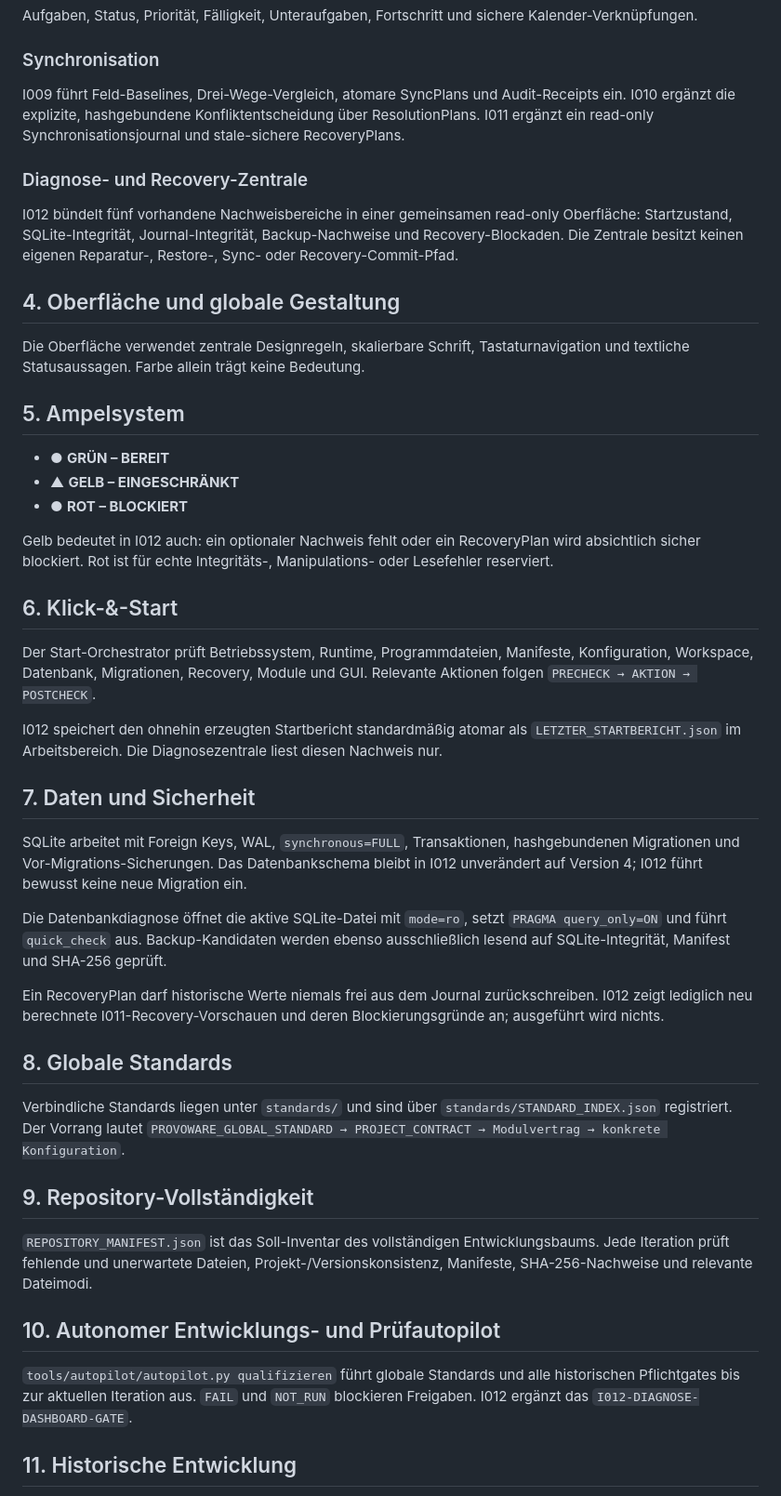
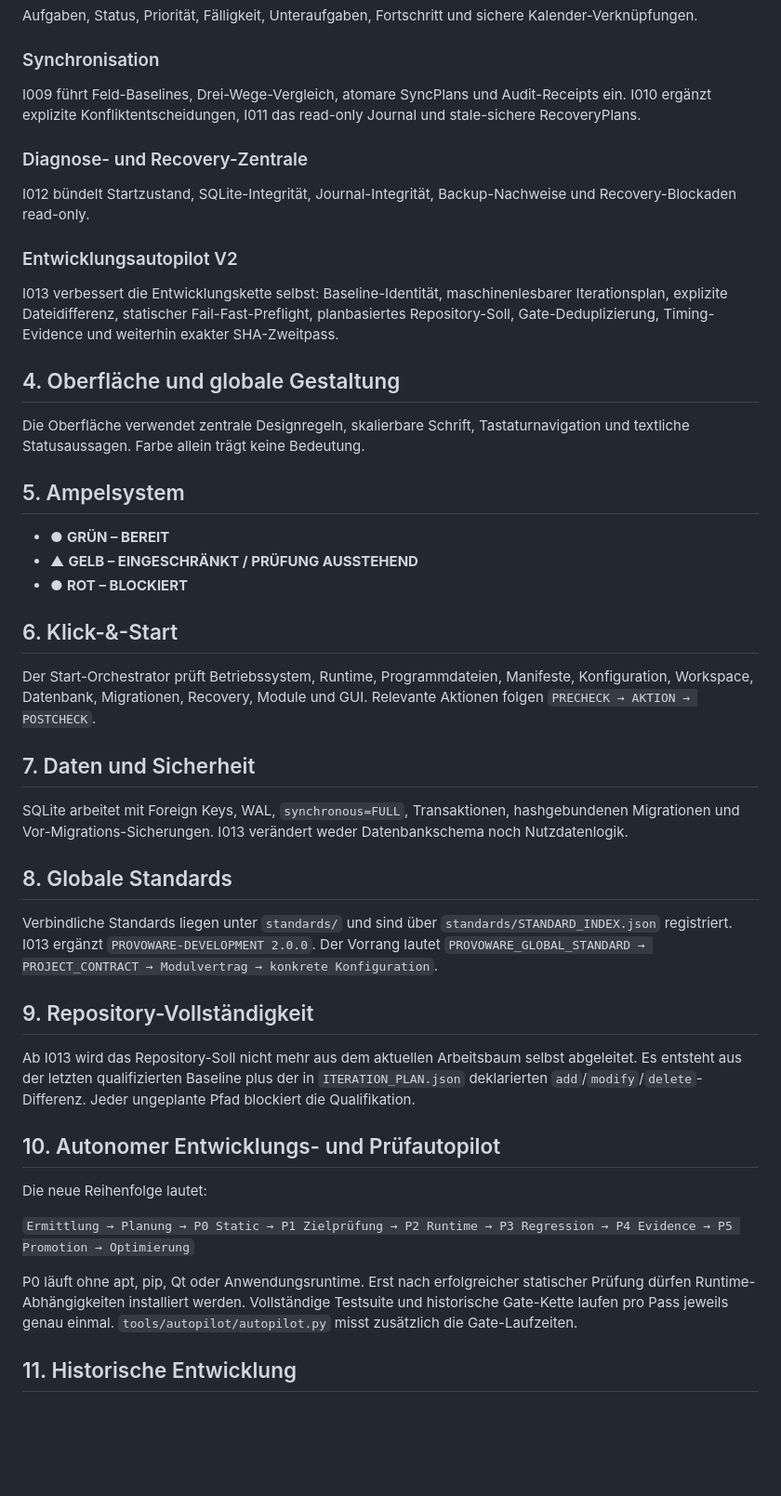
Before and after one commit to provoware/PROVOWARE_PLANER_TOOL_2026, a Markdown page: README.md, the part around one of its changes. Shown at 93% size. GitHub-like rendering; blank space fills up the shorter version.

```diff
--- a/README.md
+++ b/README.md
@@ -24,41 +26,43 @@ Tag, Woche, Monat und Jahr; Termine und fünf editierbare Markierungen.
 Aufgaben, Status, Priorität, Fälligkeit, Unteraufgaben, Fortschritt und sichere Kalender-Verknüpfungen.
 
 ### Synchronisation
-I009 führt Feld-Baselines, Drei-Wege-Vergleich, atomare SyncPlans und Audit-Receipts ein. I010 ergänzt die explizite, hashgebundene Konfliktentscheidung über ResolutionPlans. I011 ergänzt ein read-only Synchronisationsjournal und stale-sichere RecoveryPlans.
+I009 führt Feld-Baselines, Drei-Wege-Vergleich, atomare SyncPlans und Audit-Receipts ein. I010 ergänzt explizite Konfliktentscheidungen, I011 das read-only Journal und stale-sichere RecoveryPlans.
 
 ### Diagnose- und Recovery-Zentrale
-I012 bündelt fünf vorhandene Nachweisbereiche in einer gemeinsamen read-only Oberfläche: Startzustand, SQLite-Integrität, Journal-Integrität, Backup-Nachweise und Recovery-Blockaden. Die Zentrale besitzt keinen eigenen Reparatur-, Restore-, Sync- oder Recovery-Commit-Pfad.
+I012 bündelt Startzustand, SQLite-Integrität, Journal-Integrität, Backup-Nachweise und Recovery-Blockaden read-only.
+
+### Entwicklungsautopilot V2
+I013 verbessert die Entwicklungskette selbst: Baseline-Identität, maschinenlesbarer Iterationsplan, explizite Dateidifferenz, statischer Fail-Fast-Preflight, planbasiertes Repository-Soll, Gate-Deduplizierung, Timing-Evidence und weiterhin exakter SHA-Zweitpass.
 
 ## 4. Oberfläche und globale Gestaltung
 Die Oberfläche verwendet zentrale Designregeln, skalierbare Schrift, Tastaturnavigation und textliche Statusaussagen. Farbe allein trägt keine Bedeutung.
 
 ## 5. Ampelsystem
 - ● **GRÜN – BEREIT**
-- ▲ **GELB – EINGESCHRÄNKT**
+- ▲ **GELB – EINGESCHRÄNKT / PRÜFUNG AUSSTEHEND**
 - ● **ROT – BLOCKIERT**
-
-Gelb bedeutet in I012 auch: ein optionaler Nachweis fehlt oder ein RecoveryPlan wird absichtlich sicher blockiert. Rot ist für echte Integritäts-, Manipulations- oder Lesefehler reserviert.
 
 ## 6. Klick-&-Start
 Der Start-Orchestrator prüft Betriebssystem, Runtime, Programmdateien, Manifeste, Konfiguration, Workspace, Datenbank, Migrationen, Recovery, Module und GUI. Relevante Aktionen folgen `PRECHECK → AKTION → POSTCHECK`.
 
-I012 speichert den ohnehin erzeugten Startbericht standardmäßig atomar als `LETZTER_STARTBERICHT.json` im Arbeitsbereich. Die Diagnosezentrale liest diesen Nachweis nur.
+## 7. Daten und Sicherheit
+SQLite arbeitet mit Foreign Keys, WAL, `synchronous=FULL`, Transaktionen, hashgebundenen Migrationen und Vor-Migrations-Sicherungen. I013 verändert weder Datenbankschema noch Nutzdatenlogik.
 
-## 7. Daten und Sicherheit
-SQLite arbeitet mit Foreign Keys, WAL, `synchronous=FULL`, Transaktionen, hashgebundenen Migrationen und Vor-Migrations-Sicherungen. Das Datenbankschema bleibt in I012 unverändert auf Version 4; I012 führt bewusst keine neue Migration ein.
+<!-- PROVOWARE:SECTION:GLOBAL_STANDARDS -->
+## 8. Globale Standards
+Verbindliche Standards liegen unter `standards/` und sind über `standards/STANDARD_INDEX.json` registriert. I013 ergänzt `PROVOWARE-DEVELOPMENT 2.0.0`. Der Vorrang lautet `PROVOWARE_GLOBAL_STANDARD → PROJECT_CONTRACT → Modulvertrag → konkrete Konfiguration`.
 
-Die Datenbankdiagnose öffnet die aktive SQLite-Datei mit `mode=ro`, setzt `PRAGMA query_only=ON` und führt `quick_check` aus. Backup-Kandidaten werden ebenso ausschließlich lesend auf SQLite-Integrität, Manifest und SHA-256 geprüft.
+<!-- PROVOWARE:SECTION:REPOSITORY -->
+## 9. Repository-Vollständigkeit
+Ab I013 wird das Repository-Soll nicht mehr aus dem aktuellen Arbeitsbaum selbst abgeleitet. Es entsteht aus der letzten qualifizierten Baseline plus der in `ITERATION_PLAN.json` deklarierten `add`/`modify`/`delete`-Differenz. Jeder ungeplante Pfad blockiert die Qualifikation.
 
-Ein RecoveryPlan darf historische Werte niemals frei aus dem Journal zurückschreiben. I012 zeigt lediglich neu berechnete I011-Recovery-Vorschauen und deren Blockierungsgründe an; ausgeführt wird nichts.
+<!-- PROVOWARE:SECTION:AUTOPILOT -->
+## 10. Autonomer Entwicklungs- und Prüfautopilot
+Die neue Reihenfolge lautet:
 
-## 8. Globale Standards
-Verbindliche Standards liegen unter `standards/` und sind über `standards/STANDARD_INDEX.json` registriert. Der Vorrang lautet `PROVOWARE_GLOBAL_STANDARD → PROJECT_CONTRACT → Modulvertrag → konkrete Konfiguration`.
+`Ermittlung → Planung → P0 Static → P1 Zielprüfung → P2 Runtime → P3 Regression → P4 Evidence → P5 Promotion → Optimierung`
 
-## 9. Repository-Vollständigkeit
-`REPOSITORY_MANIFEST.json` ist das Soll-Inventar des vollständigen Entwicklungsbaums. Jede Iteration prüft fehlende und unerwartete Dateien, Projekt-/Versionskonsistenz, Manifeste, SHA-256-Nachweise und relevante Dateimodi.
-
-## 10. Autonomer Entwicklungs- und Prüfautopilot
-`tools/autopilot/autopilot.py qualifizieren` führt globale Standards und alle historischen Pflichtgates bis zur aktuellen Iteration aus. `FAIL` und `NOT_RUN` blockieren Freigaben. I012 ergänzt das `I012-DIAGNOSE-DASHBOARD-GATE`.
+P0 läuft ohne apt, pip, Qt oder Anwendungsruntime. Erst nach erfolgreicher statischer Prüfung dürfen Runtime-Abhängigkeiten installiert werden. Vollständige Testsuite und historische Gate-Kette laufen pro Pass jeweils genau einmal. `tools/autopilot/autopilot.py` misst zusätzlich die Gate-Laufzeiten.
 
 ## 11. Historische Entwicklung
 - **I002:** Manifest-/Evidence-Kette und Remote-Tree-Receipt.
```
Also changed, not shown: other parts of README.md (+24 -23 lines).
